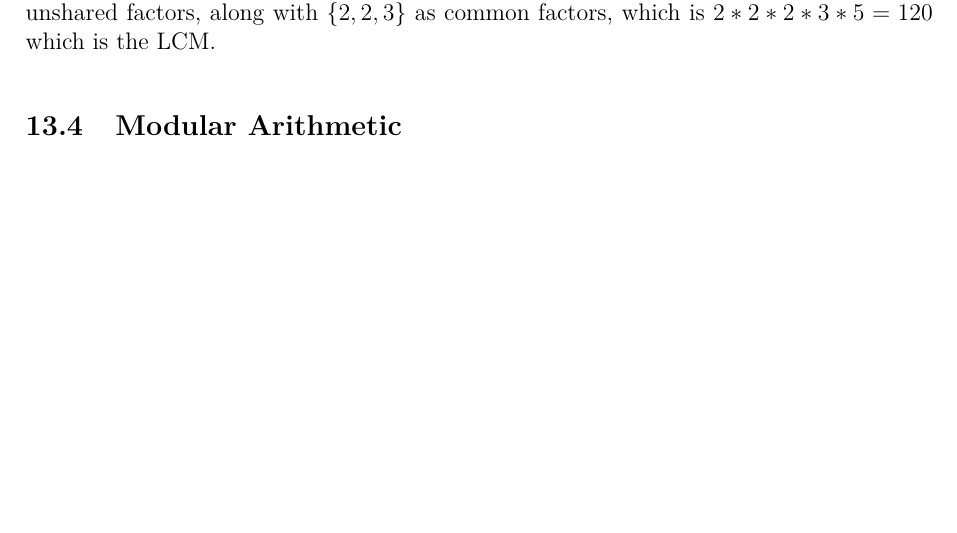
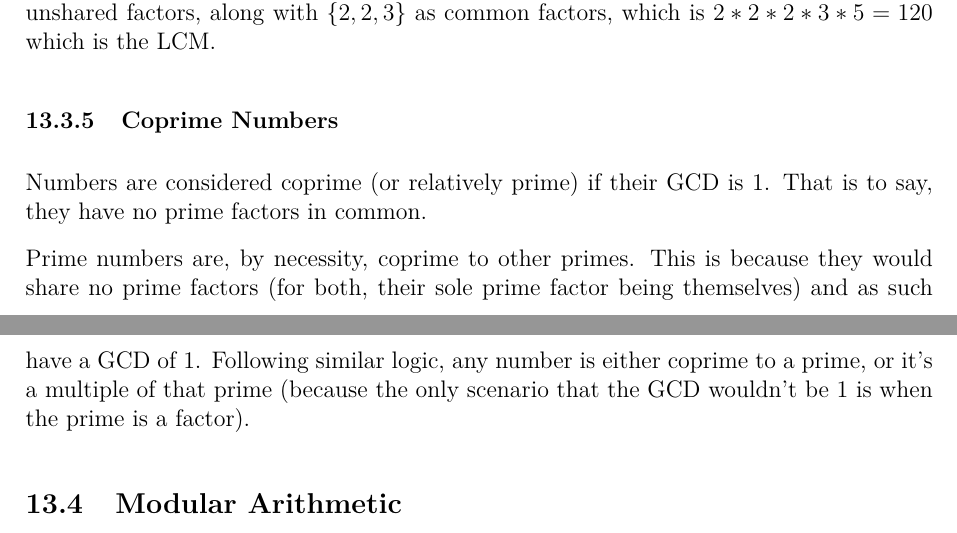
Before and after one commit to JarateKing/Competitive-Programming-Textbook, a LaTeX document (main.tex, which reads chapters/number-theory-problems.tex): part of page 72 of 80 before the commit and two parts of pages 72 and 73 of 80 after it, the two joined at a grey line, cut so that both start at the same text, the shorter picture padded with empty space. Compiled offline with pdfLaTeX.

Commit message:
added coprime number description

```diff
--- a/chapters/number-theory-problems.tex
+++ b/chapters/number-theory-problems.tex
@@ -25,6 +25,12 @@ Given a prime factorization of two numbers, the GCD is the product of factors in
 The least common multiple between two non-zero integers can be calculated quickly: $\frac{a * b}{gcd(a, b)}$. Since $gcd(a, b)$ is a divisor of both $a$ and $b$ (and by extension $a * b$) this will always be an integer as well.
 
 The primal representation of the LCM is similar to the primal representation of their GCD, except it's the product of factors they don't share multiplied by the product of factors in common (or GCD). For example, with $60$ and $24$ again, we have $\{2,5\}$ as unshared factors, along with $\{2,2,3\}$ as common factors, which is $2 * 2 * 2 * 3 * 5 = 120$ which is the LCM.
+
+\subsubsection{Coprime Numbers}
+
+Numbers are considered coprime (or relatively prime) if their GCD is 1. That is to say, they have no prime factors in common.
+
+Prime numbers are, by necessity, coprime to other primes. This is because they would share no prime factors (for both, their sole prime factor being themselves) and as such have a GCD of 1. Following similar logic, any number is either coprime to a prime, or it's a multiple of that prime (because the only scenario that the GCD wouldn't be 1 is when the prime is a factor).
 
 \subsection{Modular Arithmetic}
 
```
